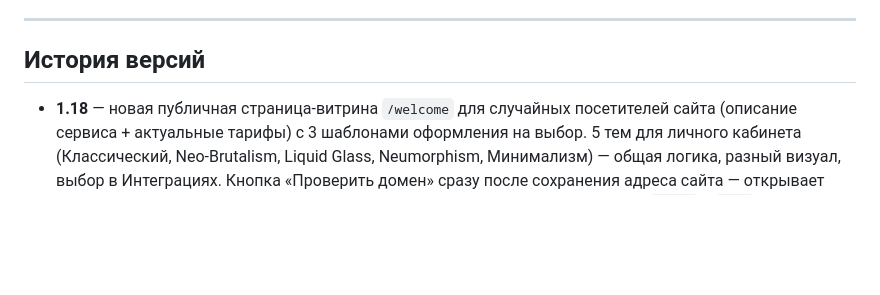
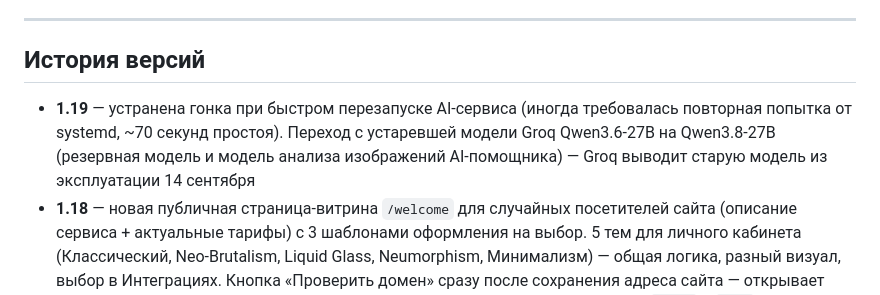
Before and after one commit to pomah7878-bot/ECLIPSE_VPN, a Markdown page: README.MD, the part around the change. GitHub-like rendering; blank space fills up the shorter version.

Commit message:
Версия 1.19: устойчивость к рестартам + актуальная модель Qwen
- Устранена гонка при быстром перезапуске AI-сервиса — иногда требовалась повторная попытка от systemd, простой около 70 секунд
- Переход с устаревшей модели Groq Qwen3.6-27B на Qwen3.8-27B — используется как резервная модель и для анализа изображений в AI-помощнике; Groq выводит старую модель из эксплуатации 14 сентября

```diff
--- a/README.MD
+++ b/README.MD
@@ -191,6 +191,7 @@ crontab -e
 
 ## История версий
 
+- **1.19** — устранена гонка при быстром перезапуске AI-сервиса (иногда требовалась повторная попытка от systemd, ~70 секунд простоя). Переход с устаревшей модели Groq Qwen3.6-27B на Qwen3.8-27B (резервная модель и модель анализа изображений AI-помощника) — Groq выводит старую модель из эксплуатации 14 сентября
 - **1.18** — новая публичная страница-витрина `/welcome` для случайных посетителей сайта (описание сервиса + актуальные тарифы) с 3 шаблонами оформления на выбор. 5 тем для личного кабинета (Классический, Neo-Brutalism, Liquid Glass, Neumorphism, Минимализм) — общая логика, разный визуал, выбор в Интеграциях. Кнопка «Проверить домен» сразу после сохранения адреса сайта — открывает личный кабинет для мгновенной проверки. Убраны хардкоды бренда/бота из `/shop` и `/app`, устранена критичная ошибка с невыдачей купленной подписки у white-label клиентов. Порядок кнопок на главной приведён под боевую раскладку. Домен сайта теперь принимается только с https:// — WebApp категорически не работает по HTTP
 - **1.17** — на главной странице появились кнопки быстрого импорта (Happ, INCY) и пополнения баланса — включены по умолчанию, каждую можно скрыть отдельным переключателем в «Интеграциях». Пояснение и живое превью добавлены к настройке «Реклама бота в подвале» в разделе публикации в канал — видно текстом, что делает эта настройка
 - **1.16** — название бренда и собственное приложение теперь настраиваются в разделе «Интеграции» (🏷 Название бренда, 📱 Своё приложение), а не зашиты в код AI-помощника — сохраняются при обновлениях и не требуют правки файлов на сервере
```
